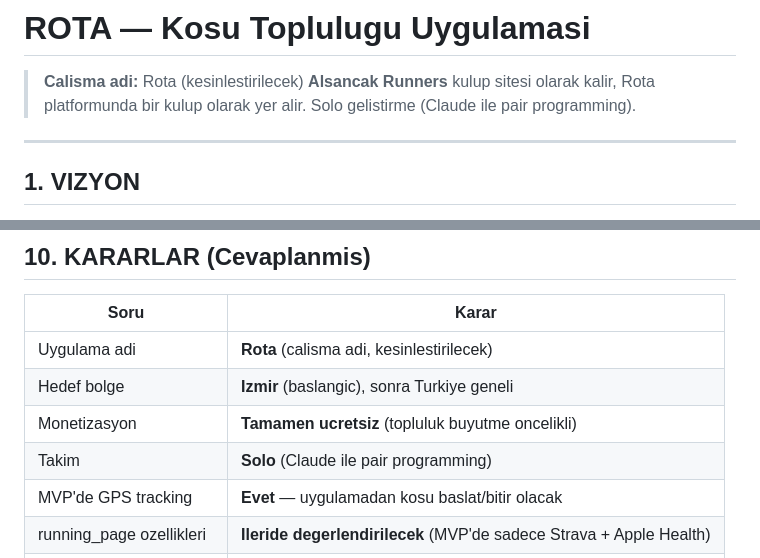
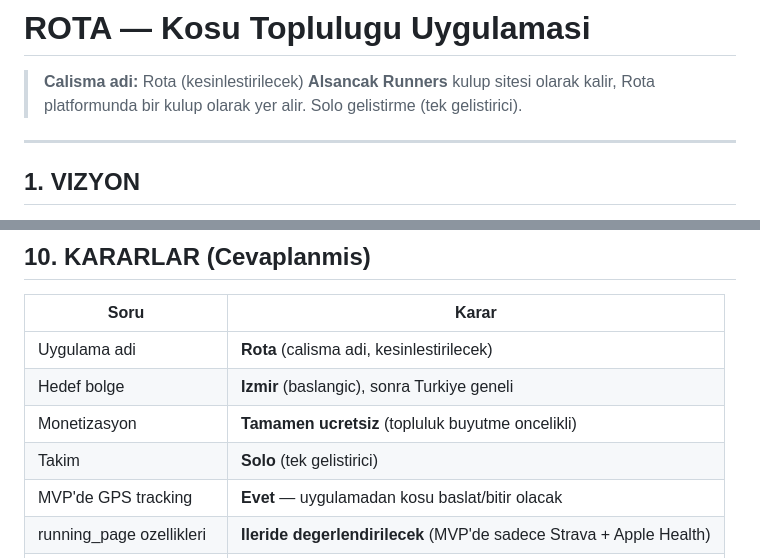
Before and after one commit to Cugutayy/portfolio-tracker, a Markdown page: alsancak-runners/docs/ROADMAP-RUNNING-APP.md, 2 parts joined by grey strips. GitHub-like rendering.

Commit message:
docs: remove assistant-specific references

```diff
--- a/alsancak-runners/docs/ROADMAP-RUNNING-APP.md
+++ b/alsancak-runners/docs/ROADMAP-RUNNING-APP.md
@@ -2,7 +2,7 @@
 
 > **Calisma adi:** Rota (kesinlestirilecek)
 > **Alsancak Runners** kulup sitesi olarak kalir, Rota platformunda bir kulup olarak yer alir.
-> Solo gelistirme (Claude ile pair programming).
+> Solo gelistirme (tek gelistirici).
 
 ---
 
@@ -287,7 +287,7 @@ Alsancak Runners (Web)          Kosu Uygulamasi (Mobile)
 | Uygulama adi | **Rota** (calisma adi, kesinlestirilecek) |
 | Hedef bolge | **Izmir** (baslangic), sonra Turkiye geneli |
 | Monetizasyon | **Tamamen ucretsiz** (topluluk buyutme oncelikli) |
-| Takim | **Solo** (Claude ile pair programming) |
+| Takim | **Solo** (tek gelistirici) |
 | MVP'de GPS tracking | **Evet** — uygulamadan kosu baslat/bitir olacak |
 | running_page ozellikleri | **Ileride degerlendirilecek** (MVP'de sadece Strava + Apple Health) |
 | Alsancak Runners iliskisi | **Kulup olarak kalir**, Rota platformunda bir kulup |
```
